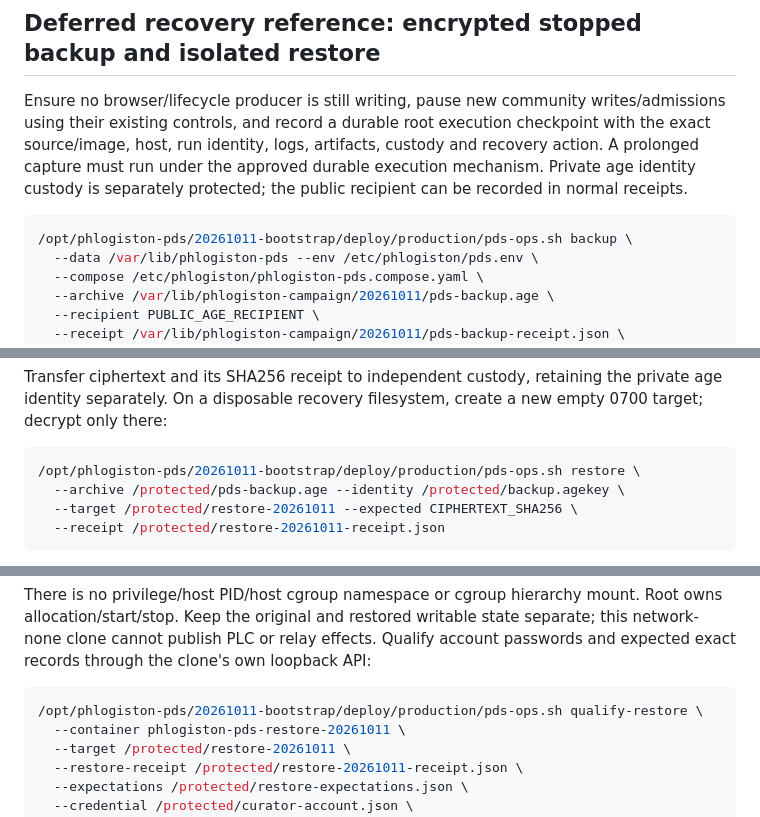
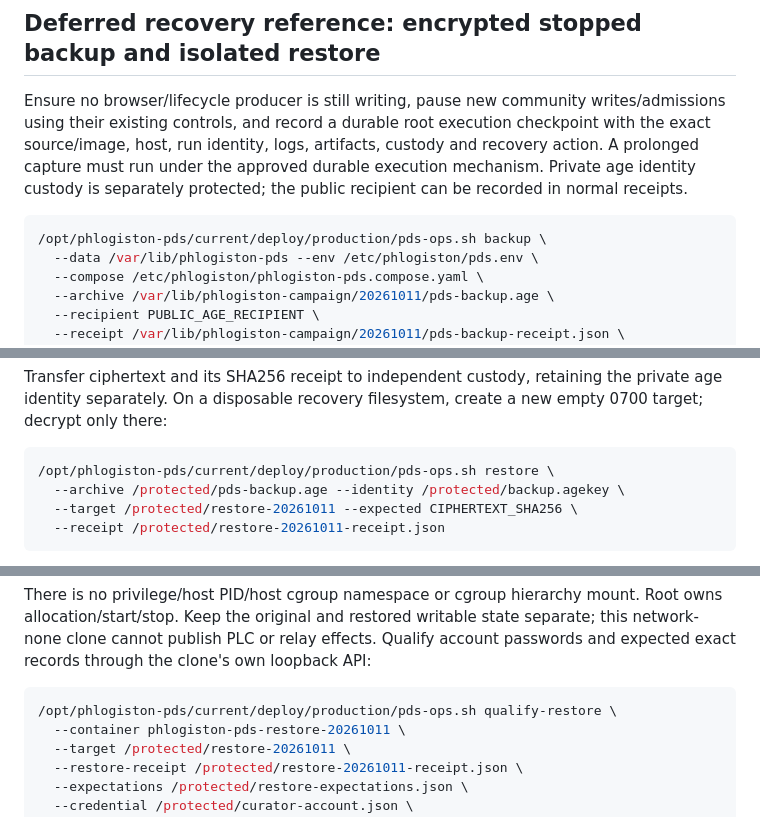
Before and after one commit to unpingable/phlogiston-pds-appview, a Markdown page: deploy/production/PDS-OPERATIONS.md, 3 parts joined by grey strips. Rendered like a GitHub page.

````diff
--- a/deploy/production/PDS-OPERATIONS.md
+++ b/deploy/production/PDS-OPERATIONS.md
@@ -85,7 +85,7 @@ Use the actual custody filename from its provisioning receipt; the example is no
 Ensure no browser/lifecycle producer is still writing, pause new community writes/admissions using their existing controls, and record a durable root execution checkpoint with the exact source/image, host, run identity, logs, artifacts, custody and recovery action. A prolonged capture must run under the approved durable execution mechanism. Private age identity custody is separately protected; the public recipient can be recorded in normal receipts.
 
 ```sh
-/opt/phlogiston-pds/20261011-bootstrap/deploy/production/pds-ops.sh backup \
+/opt/phlogiston-pds/current/deploy/production/pds-ops.sh backup \
   --data /var/lib/phlogiston-pds --env /etc/phlogiston/pds.env \
   --compose /etc/phlogiston/phlogiston-pds.compose.yaml \
   --archive /var/lib/phlogiston-campaign/20261011/pds-backup.age \
@@ -99,7 +99,7 @@ All output paths must be new and outside the data directory. Capture stops the n
 Transfer ciphertext and its SHA256 receipt to independent custody, retaining the private age identity separately. On a disposable recovery filesystem, create a new empty 0700 target; decrypt only there:
 
 ```sh
-/opt/phlogiston-pds/20261011-bootstrap/deploy/production/pds-ops.sh restore \
+/opt/phlogiston-pds/current/deploy/production/pds-ops.sh restore \
   --archive /protected/pds-backup.age --identity /protected/backup.agekey \
   --target /protected/restore-20261011 --expected CIPHERTEXT_SHA256 \
   --receipt /protected/restore-20261011-receipt.json
@@ -119,7 +119,7 @@ docker run --detach --name phlogiston-pds-restore-20261011 \
 There is no privilege/host PID/host cgroup namespace or cgroup hierarchy mount. Root owns allocation/start/stop. Keep the original and restored writable state separate; this network-none clone cannot publish PLC or relay effects. Qualify account passwords and expected exact records through the clone's own loopback API:
 
 ```sh
-/opt/phlogiston-pds/20261011-bootstrap/deploy/production/pds-ops.sh qualify-restore \
+/opt/phlogiston-pds/current/deploy/production/pds-ops.sh qualify-restore \
   --container phlogiston-pds-restore-20261011 \
   --target /protected/restore-20261011 \
   --restore-receipt /protected/restore-20261011-receipt.json \
````
Also changed, not shown: other parts of deploy/production/PDS-OPERATIONS.md (+5 -5 lines).
